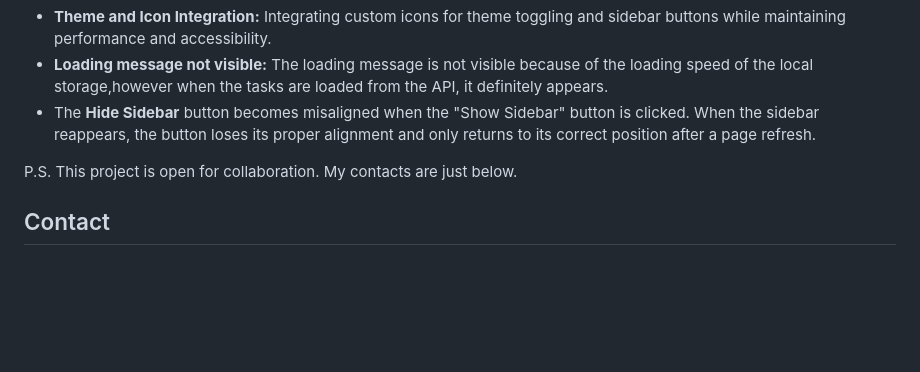
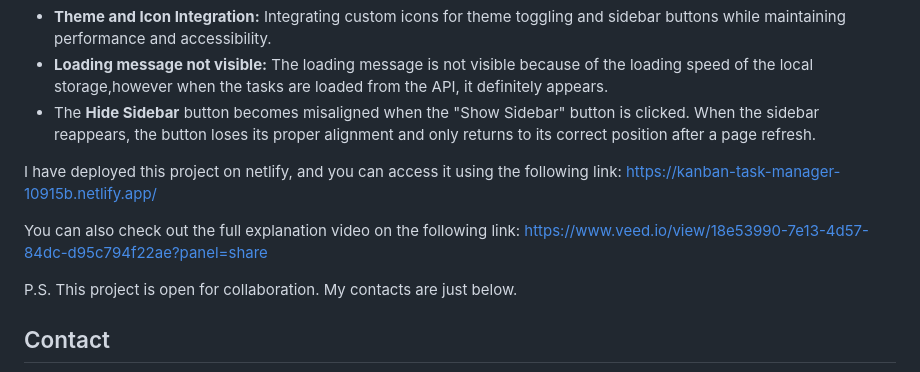
Before and after one commit to Rue87/RUNMAR25118_fto2502_B1_Runyararo-Marongwe_JSLPP, a Markdown page: README.md, the part around the change. Drawn GitHub-style; blank space fills up the shorter version.

Commit message:
add links

```diff
--- a/README.md
+++ b/README.md
@@ -67,6 +67,10 @@ This Kanban Task Manager enables users to organize tasks visually into three col
 - **Loading message not visible:** The loading message is not visible because of the loading speed of the local storage,however when the tasks are loaded from the API, it definitely appears.
 - The **Hide Sidebar** button becomes misaligned when the "Show Sidebar" button is clicked. When the sidebar reappears, the button loses its proper alignment and only returns to its correct position after a page refresh.
 
+I have deployed this project on netlify, and you can access it using the following link: https://kanban-task-manager-10915b.netlify.app/
+
+You can also check out the full explanation video on the following link: https://www.veed.io/view/18e53990-7e13-4d57-84dc-d95c794f22ae?panel=share
+
 P.S. This project is open for collaboration. My contacts are just below.
 
 ## Contact
```
